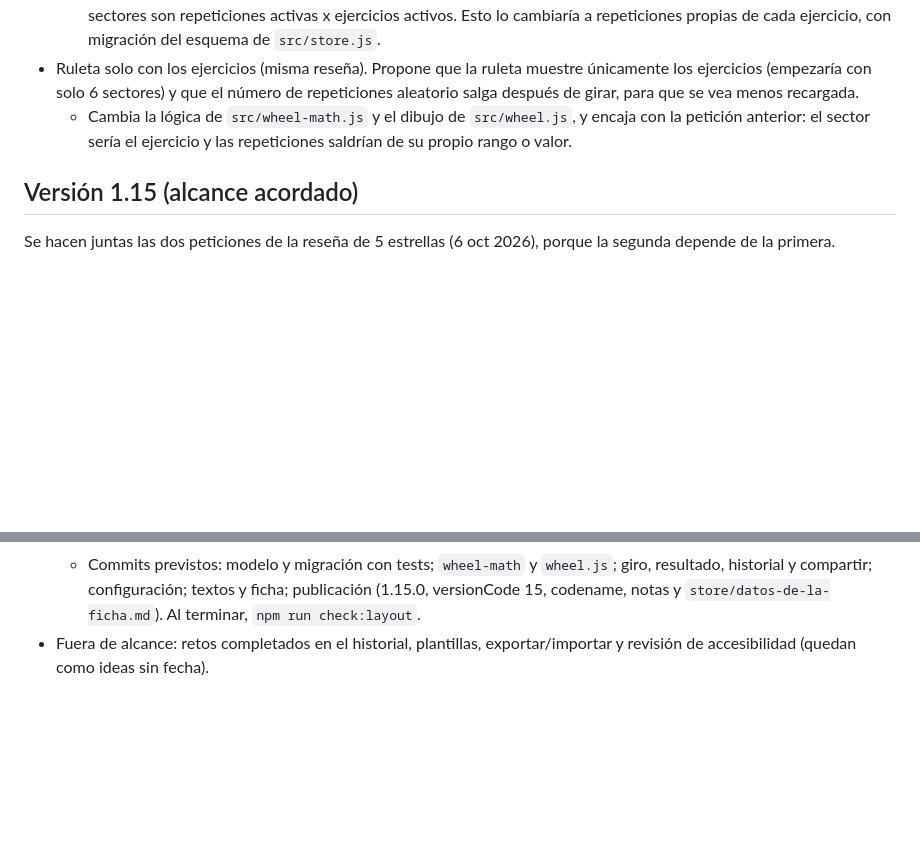
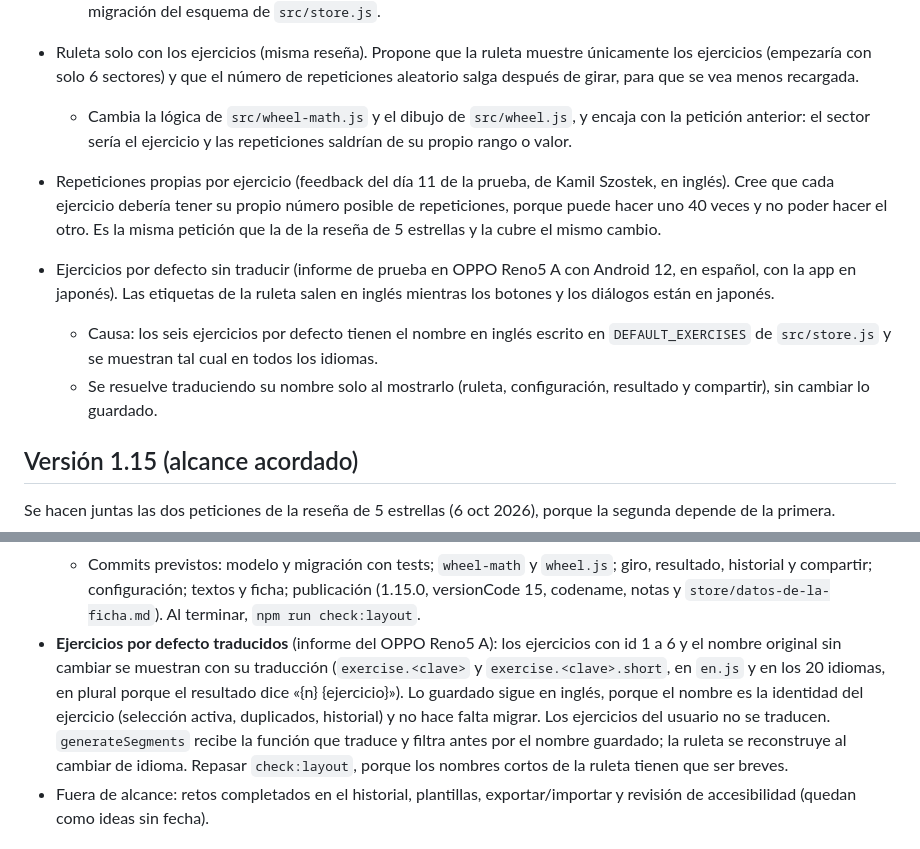
Before and after one commit to jabibi/gymroul, a Markdown page: ROADMAP.md, 2 parts joined by grey strips. Rendered like a GitHub page; blank space fills up the shorter version.

Commit message:
[IMP] Hoja de ruta: dos peticiones de pruebas y la traducción de los ejercicios por defecto
Se apuntan el feedback del día 11 (repeticiones por ejercicio, ya cubierto
por la 1.15) y el informe del OPPO Reno5 A (ejercicios por defecto en
inglés con la app en japonés), con la causa y la solución prevista.

```diff
--- a/ROADMAP.md
+++ b/ROADMAP.md
@@ -10,6 +10,11 @@ Lo que piden las reseñas de Play y otros mensajes. Se apunta la petición, de d
   - Hoy las repeticiones son una lista global (máximo 12) que se combina con todos los ejercicios (máximo 12), y los sectores son repeticiones activas x ejercicios activos. Esto lo cambiaría a repeticiones propias de cada ejercicio, con migración del esquema de `src/store.js`.
 - Ruleta solo con los ejercicios (misma reseña). Propone que la ruleta muestre únicamente los ejercicios (empezaría con solo 6 sectores) y que el número de repeticiones aleatorio salga después de girar, para que se vea menos recargada.
   - Cambia la lógica de `src/wheel-math.js` y el dibujo de `src/wheel.js`, y encaja con la petición anterior: el sector sería el ejercicio y las repeticiones saldrían de su propio rango o valor.
+
+- Repeticiones propias por ejercicio (feedback del día 11 de la prueba, de Kamil Szostek, en inglés). Cree que cada ejercicio debería tener su propio número posible de repeticiones, porque puede hacer uno 40 veces y no poder hacer el otro. Es la misma petición que la de la reseña de 5 estrellas y la cubre el mismo cambio.
+- Ejercicios por defecto sin traducir (informe de prueba en OPPO Reno5 A con Android 12, en español, con la app en japonés). Las etiquetas de la ruleta salen en inglés mientras los botones y los diálogos están en japonés.
+  - Causa: los seis ejercicios por defecto tienen el nombre en inglés escrito en `DEFAULT_EXERCISES` de `src/store.js` y se muestran tal cual en todos los idiomas.
+  - Se resuelve traduciendo su nombre solo al mostrarlo (ruleta, configuración, resultado y compartir), sin cambiar lo guardado.
 
 ## Versión 1.15 (alcance acordado)
 
@@ -32,6 +37,7 @@ Se hacen juntas las dos peticiones de la reseña de 5 estrellas (6 oct 2026), po
   - Configuración: se elimina la tarjeta de repeticiones. Cada ejercicio muestra su rango en un botón de al menos 44 px que despliega un editor en la propia fila (Mín., Máx., Guardar y Cancelar), sin modal nuevo. El formulario de añadir ejercicio gana los campos Mín. y Máx. En árabe, campos numéricos con `dir="ltr"` y propiedades lógicas.
   - Textos: se retiran las claves de la lista global de repeticiones y se añaden `config.repsMin`, `config.repsMax`, `config.repsRange`, `config.editReps`, `config.repsSave` y `error.repMinMax`, en `en.js` y en los 20 idiomas. Revisar la ficha de Play y las capturas. La política de privacidad no cambia.
   - Commits previstos: modelo y migración con tests; `wheel-math` y `wheel.js`; giro, resultado, historial y compartir; configuración; textos y ficha; publicación (1.15.0, versionCode 15, codename, notas y `store/datos-de-la-ficha.md`). Al terminar, `npm run check:layout`.
+- **Ejercicios por defecto traducidos** (informe del OPPO Reno5 A): los ejercicios con id 1 a 6 y el nombre original sin cambiar se muestran con su traducción (`exercise.<clave>` y `exercise.<clave>.short`, en `en.js` y en los 20 idiomas, en plural porque el resultado dice «{n} {ejercicio}»). Lo guardado sigue en inglés, porque el nombre es la identidad del ejercicio (selección activa, duplicados, historial) y no hace falta migrar. Los ejercicios del usuario no se traducen. `generateSegments` recibe la función que traduce y filtra antes por el nombre guardado; la ruleta se reconstruye al cambiar de idioma. Repasar `check:layout`, porque los nombres cortos de la ruleta tienen que ser breves.
 - Fuera de alcance: retos completados en el historial, plantillas, exportar/importar y revisión de accesibilidad (quedan como ideas sin fecha).
 
 ## Ideas sin fecha
```
